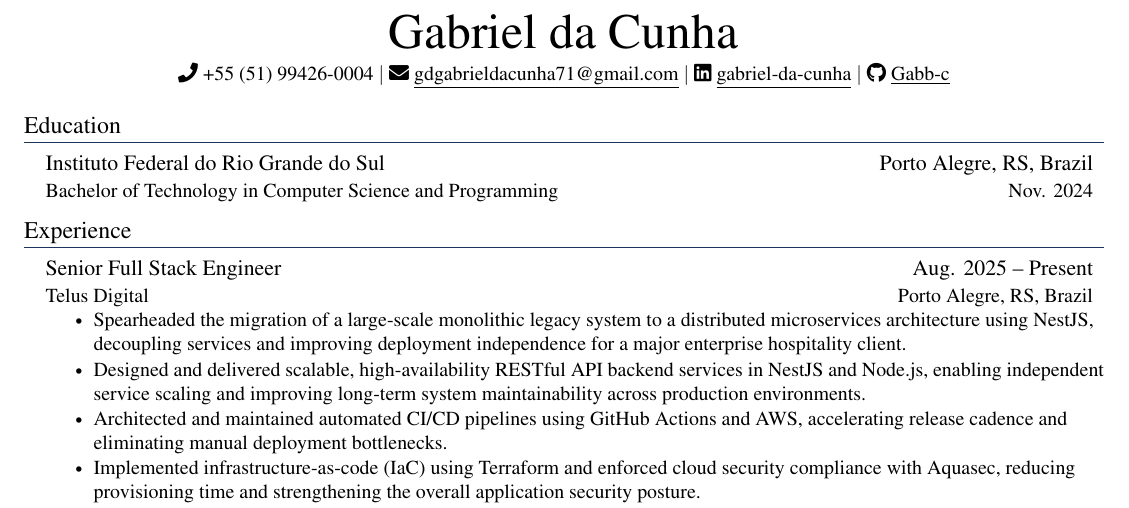
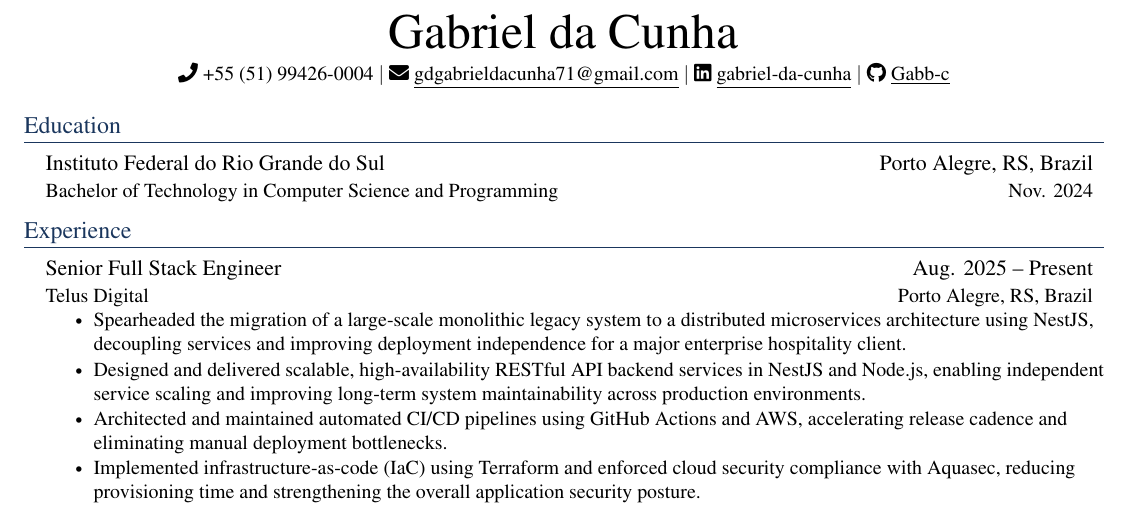
Before and after one commit to Gabb-c/Gabb-c, a LaTeX CV (resume/template.tex, which reads resume/config.tex): part of page 1 of 2, cut so that both start at the same text. Compiled offline with pdfLaTeX; a LaTeX package or settings file that is missing is left out.

Commit message:
feat(resume): update heading

```diff
--- a/resume/config.tex
+++ b/resume/config.tex
@@ -20,7 +20,7 @@
 
 %----------SECTION FORMATTING----------
 \titleformat{\section}{
-  \vspace{-4pt}\scshape\raggedright\large
+  \vspace{-4pt}\scshape\raggedright\large\color{accent}
 }{}{0em}{}[\color{accent}\titlerule \vspace{-5pt}]
 
 \pdfgentounicode=1
```
